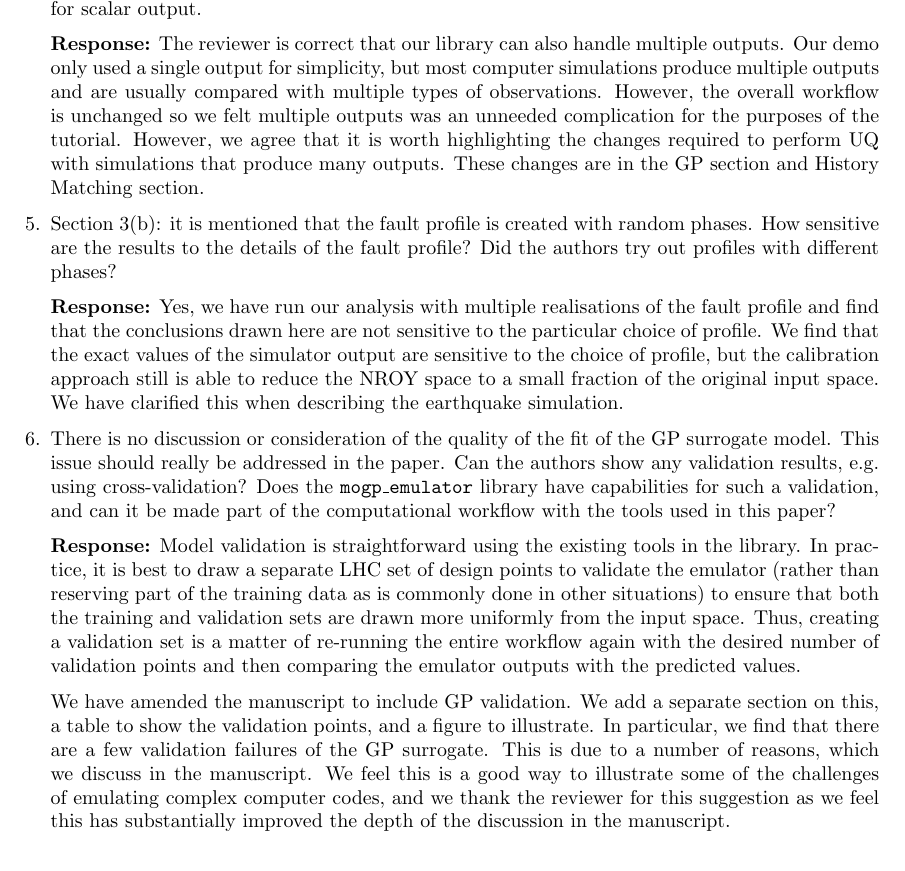
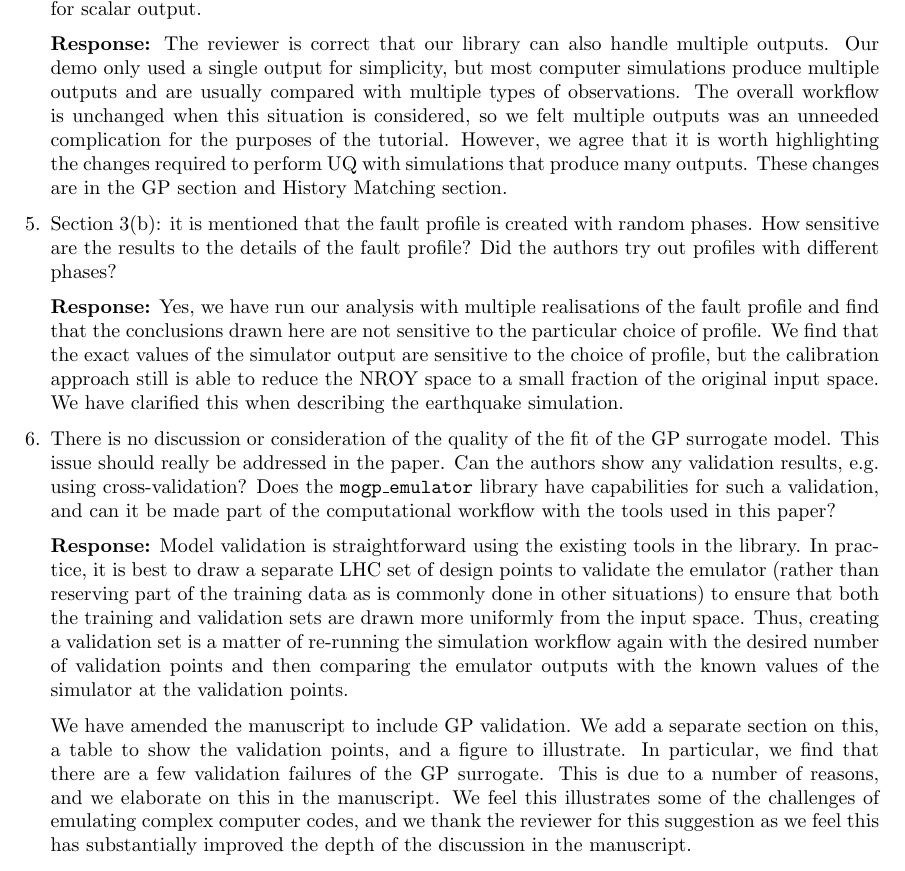
Before and after one commit to alan-turing-institute/fabmogp_paper, a LaTeX document (response/fabmogp_response.tex): part of page 2 of 3, cut so that both start at the same text. Compiled offline with pdfLaTeX.

Commit message:
edited response document

```diff
--- a/response/fabmogp_response.tex
+++ b/response/fabmogp_response.tex
@@ -67,7 +67,8 @@ This is a nice and well-written paper about uncertainty quantification and calib
   multiple outputs. Our demo only used a single output for simplicity, but
   most computer simulations produce multiple
   outputs and are usually compared with multiple types of observations.
-  However, the overall workflow is unchanged so we felt multiple outputs was an
+  The overall workflow is unchanged when this situation is considered,
+  so we felt multiple outputs was an
   unneeded complication for the purposes of the tutorial.
   However, we agree that it is worth highlighting the changes required to
   perform UQ with simulations that produce many outputs. These changes are
@@ -91,15 +92,16 @@ This is a nice and well-written paper about uncertainty quantification and calib
   of the training data as is commonly done in other situations) to ensure
   that both the training and validation sets are drawn more uniformly from
   the input space. Thus, creating a validation set is a matter of re-running
-  the entire workflow again with the desired number of validation points
-  and then comparing the emulator outputs with the predicted values.
+  the simulation workflow again with the desired number of validation points
+  and then comparing the emulator outputs with the known values of the
+  simulator at the validation points.
 
   We have amended the manuscript to include GP validation. We add a separate
   section on this, a table to show the validation points, and a figure to
   illustrate. In particular,
   we find that there are a few validation failures of the GP surrogate.
-  This is due to a number of reasons, which we discuss in the manuscript.
-  We feel this is a good way to illustrate some of the challenges of
+  This is due to a number of reasons, and we elaborate on this in the manuscript.
+  We feel this illustrates some of the challenges of
   emulating complex computer codes, and we thank the reviewer for this
   suggestion as we feel this has substantially improved the depth of
   the discussion in the manuscript.
```
Also changed, not shown: response/fabmogp_response.tex (6 more changed lines).
